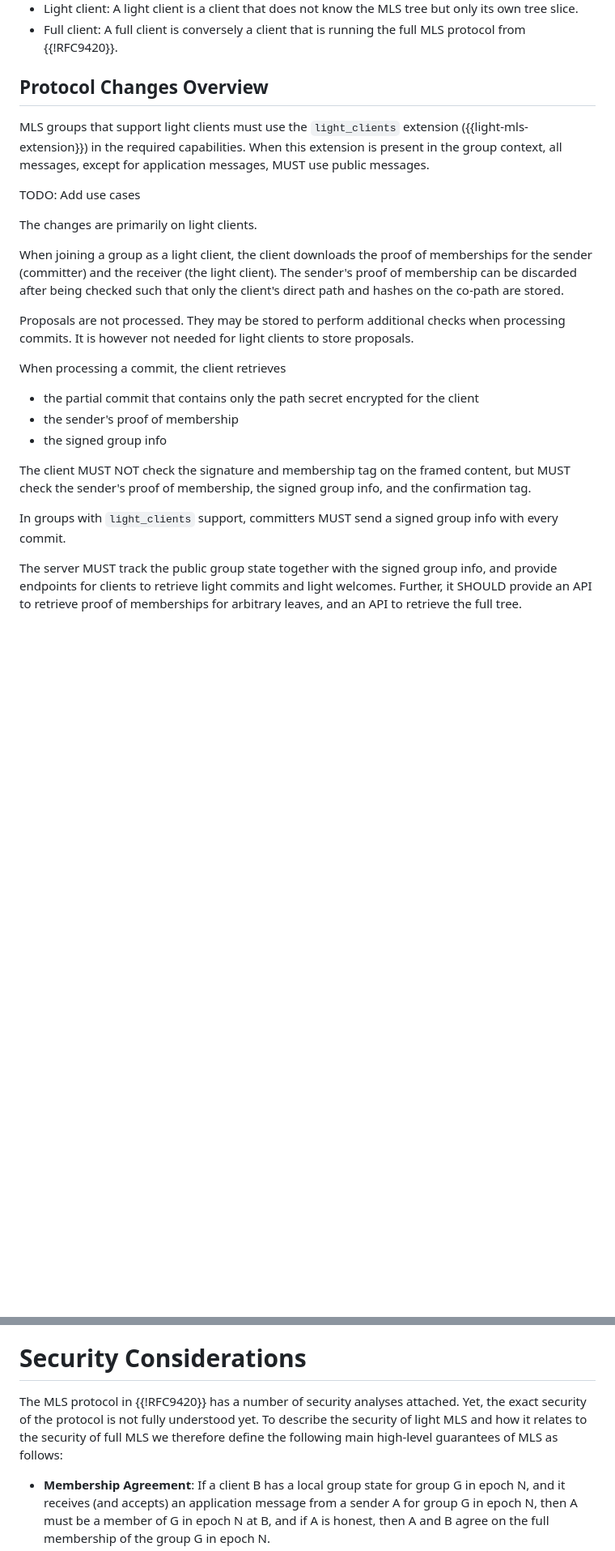
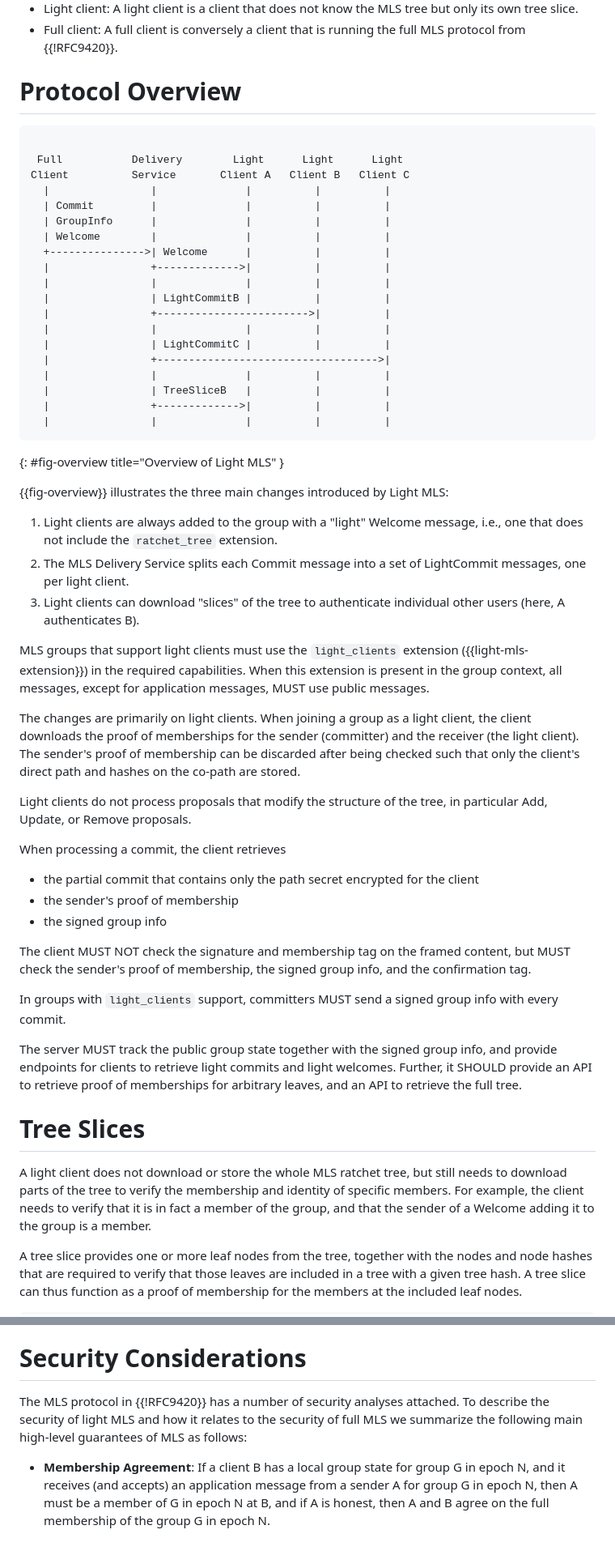
Before and after one commit to cryspen/scalable-mls-id, a Markdown page: draft-kiefer-light-mls.md, 2 parts joined by grey strips. Shown at 81% size. Rendered like a GitHub page; blank space fills up the shorter version.

```diff
--- a/draft-kiefer-light-mls.md
+++ b/draft-kiefer-light-mls.md
@@ -120,24 +115,53 @@ This document introduces the following new concepts
 - Full client: A full client is conversely a client that is running the full
   MLS protocol from {{!RFC9420}}.
 
-## Protocol Changes Overview
+# Protocol Overview
+
+~~~ aasvg
+
+ Full           Delivery        Light      Light      Light
+Client          Service       Client A   Client B   Client C
+  |                |              |          |          |
+  | Commit         |              |          |          |
+  | GroupInfo      |              |          |          |
+  | Welcome        |              |          |          |
+  +--------------->| Welcome      |          |          |
+  |                +------------->|          |          |
+  |                |              |          |          |
+  |                | LightCommitB |          |          |
+  |                +------------------------>|          |
+  |                |              |          |          |
+  |                | LightCommitC |          |          |
+  |                +----------------------------------->|
+  |                |              |          |          |
+  |                | TreeSliceB   |          |          |
+  |                +------------->|          |          |
+  |                |              |          |          |
+~~~
+{: #fig-overview title="Overview of Light MLS" }
+
+{{fig-overview}} illustrates the three main changes introduced by Light MLS:
+
+1. Light clients are always added to the group with a "light" Welcome message,
+   i.e., one that does not include the `ratchet_tree` extension.
+2. The MLS Delivery Service splits each Commit message into a set of LightCommit
+   messages, one per light client.
+3. Light clients can download "slices" of the tree to authenticate individual
+   other users (here, A authenticates B).
+
 MLS groups that support light clients must use the `light_clients` extension
 ({{light-mls-extension}}) in the required capabilities.
 When this extension is present in the group context, all messages, except for
 application messages, MUST use public messages.
 
-TODO: Add use cases
+The changes are primarily on light clients.  When joining a group as a light
+client, the client downloads the proof of memberships for the sender (committer)
+and the receiver (the light client).  The sender's proof of membership can be
+discarded after being checked such that only the client's direct path and hashes
+on the co-path are stored.
 
-The changes are primarily on light clients.
-
-When joining a group as a light client, the client downloads the proof of memberships
-for the sender (committer) and the receiver (the light client).
-The sender's proof of membership can be discarded after being checked such that only
-the client's direct path and hashes on the co-path are stored.
-
-Proposals are not processed.
-They may be stored to perform additional checks when processing commits.
-It is however not needed for light clients to store proposals.
+Light clients do not process proposals that modify the structure of the tree, in
+particular Add, Update, or Remove proposals.
 
 When processing a commit, the client retrieves
 
@@ -149,7 +173,6 @@ The client MUST NOT check the signature and membership tag on the framed content
 but MUST check the sender's proof of membership, the signed group info, and the
 confirmation tag.
 
-
 In groups with `light_clients` support, committers MUST send a signed group
 info with every commit.
 
@@ -157,3 +180,17 @@ The server MUST track the public group state together with the signed group info
 and provide endpoints for clients to retrieve light commits and light welcomes.
 Further, it SHOULD provide an API to retrieve proof of memberships for arbitrary
 leaves, and an API to retrieve the full tree.
+
+# Tree Slices
+
+A light client does not download or store the whole MLS ratchet tree, but still
+needs to download parts of the tree to verify the membership and identity of
+specific members.  For example, the client needs to verify that it is in fact a
+member of the group, and that the sender of a Welcome adding it to the group is
+a member.
+
+A tree slice provides one or more leaf nodes from the tree, together with the
+nodes and node hashes that are required to verify that those leaves are included
+in a tree with a given tree hash.  A tree slice can thus function as a proof of
+membership for the members at the included leaf nodes.
+
@@ -434,9 +490,8 @@ When the delivery service does not provide the necessary endpoints for light mes
 # Security Considerations
 
 The MLS protocol in {{!RFC9420}} has a number of security analyses attached.
-Yet, the exact security of the protocol is not fully understood yet.
 To describe the security of light MLS and how it relates to the security of full
-MLS we therefore define the following main high-level guarantees of MLS as follows:
+MLS we summarize the following main high-level guarantees of MLS as follows:
 
 - **Membership Agreement**: If a client B has a local group state for group G in
   epoch N, and it receives (and accepts) an application message from a sender A
```
Also changed, not shown: other parts of draft-kiefer-light-mls.md (+98 -84 lines).
